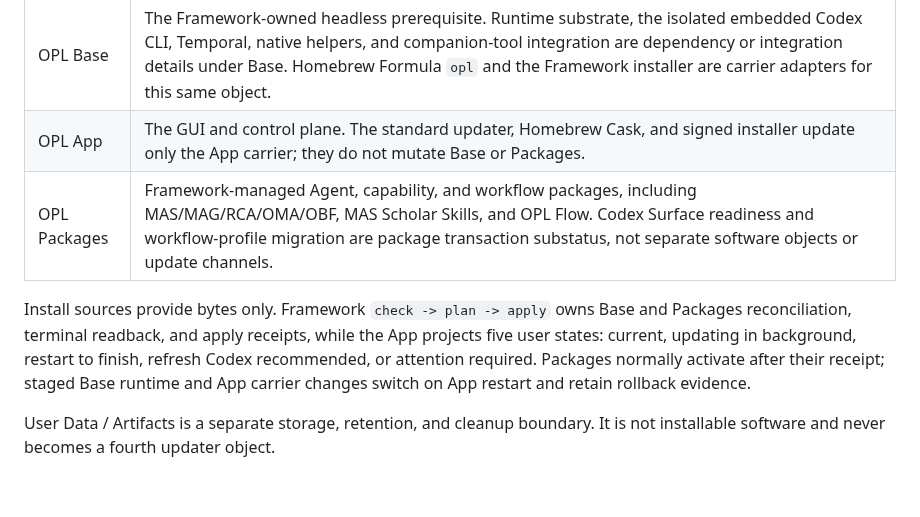
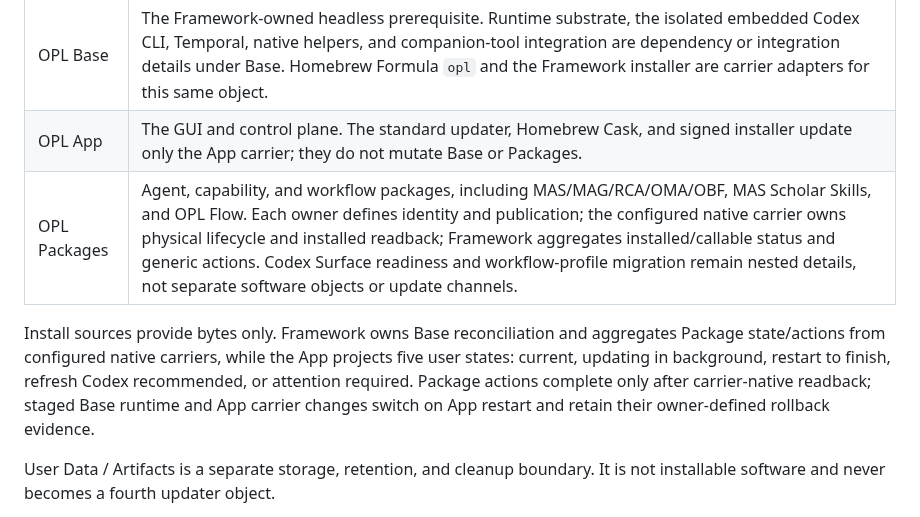
Before and after one commit to RenDeHuang/one-person-lab-app, a Markdown page: README.md, the part around the change. Drawn GitHub-style; blank space fills up the shorter version.

```diff
--- a/README.md
+++ b/README.md
@@ -221,14 +221,14 @@ becoming separate updaters:
 | --- | --- |
 | OPL Base | The Framework-owned headless prerequisite. Runtime substrate, the isolated embedded Codex CLI, Temporal, native helpers, and companion-tool integration are dependency or integration details under Base. Homebrew Formula `opl` and the Framework installer are carrier adapters for this same object. |
 | OPL App | The GUI and control plane. The standard updater, Homebrew Cask, and signed installer update only the App carrier; they do not mutate Base or Packages. |
-| OPL Packages | Framework-managed Agent, capability, and workflow packages, including MAS/MAG/RCA/OMA/OBF, MAS Scholar Skills, and OPL Flow. Codex Surface readiness and workflow-profile migration are package transaction substatus, not separate software objects or update channels. |
+| OPL Packages | Agent, capability, and workflow packages, including MAS/MAG/RCA/OMA/OBF, MAS Scholar Skills, and OPL Flow. Each owner defines identity and publication; the configured native carrier owns physical lifecycle and installed readback; Framework aggregates installed/callable status and generic actions. Codex Surface readiness and workflow-profile migration remain nested details, not separate software objects or update channels. |
 
-Install sources provide bytes only. Framework `check -> plan -> apply` owns Base
-and Packages reconciliation, terminal readback, and apply receipts, while the App projects five user
-states: current, updating in background, restart to finish, refresh Codex
-recommended, or attention required. Packages normally activate after their
-receipt; staged Base runtime and App carrier changes switch on App restart and
-retain rollback evidence.
+Install sources provide bytes only. Framework owns Base reconciliation and
+aggregates Package state/actions from configured native carriers, while the App
+projects five user states: current, updating in background, restart to finish,
+refresh Codex recommended, or attention required. Package actions complete only
+after carrier-native readback; staged Base runtime and App carrier changes switch
+on App restart and retain their owner-defined rollback evidence.
 
 User Data / Artifacts is a separate storage, retention, and cleanup boundary. It
 is not installable software and never becomes a fourth updater object.
```
Also changed, not shown: README.zh-CN.md (+7 -1 lines).
